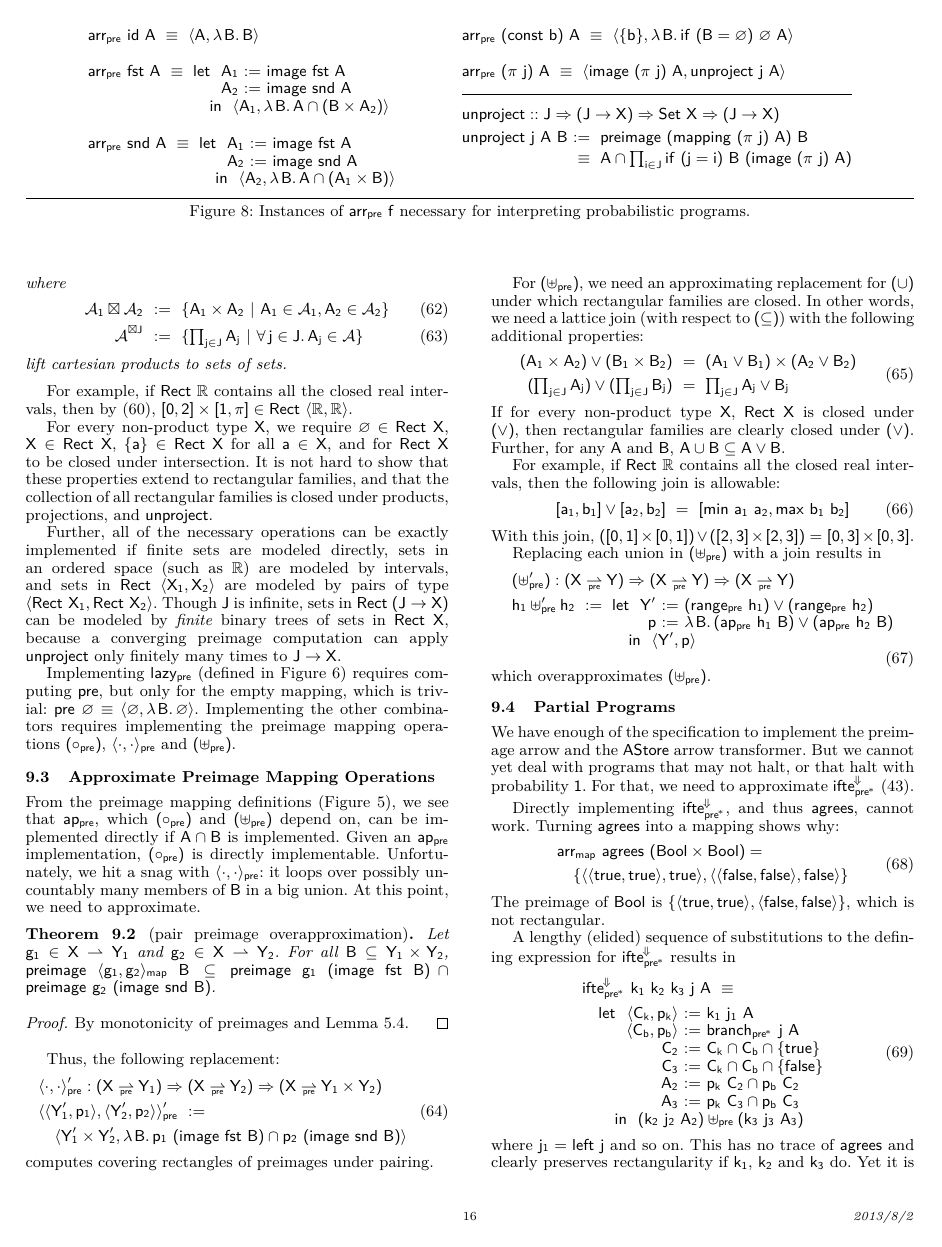
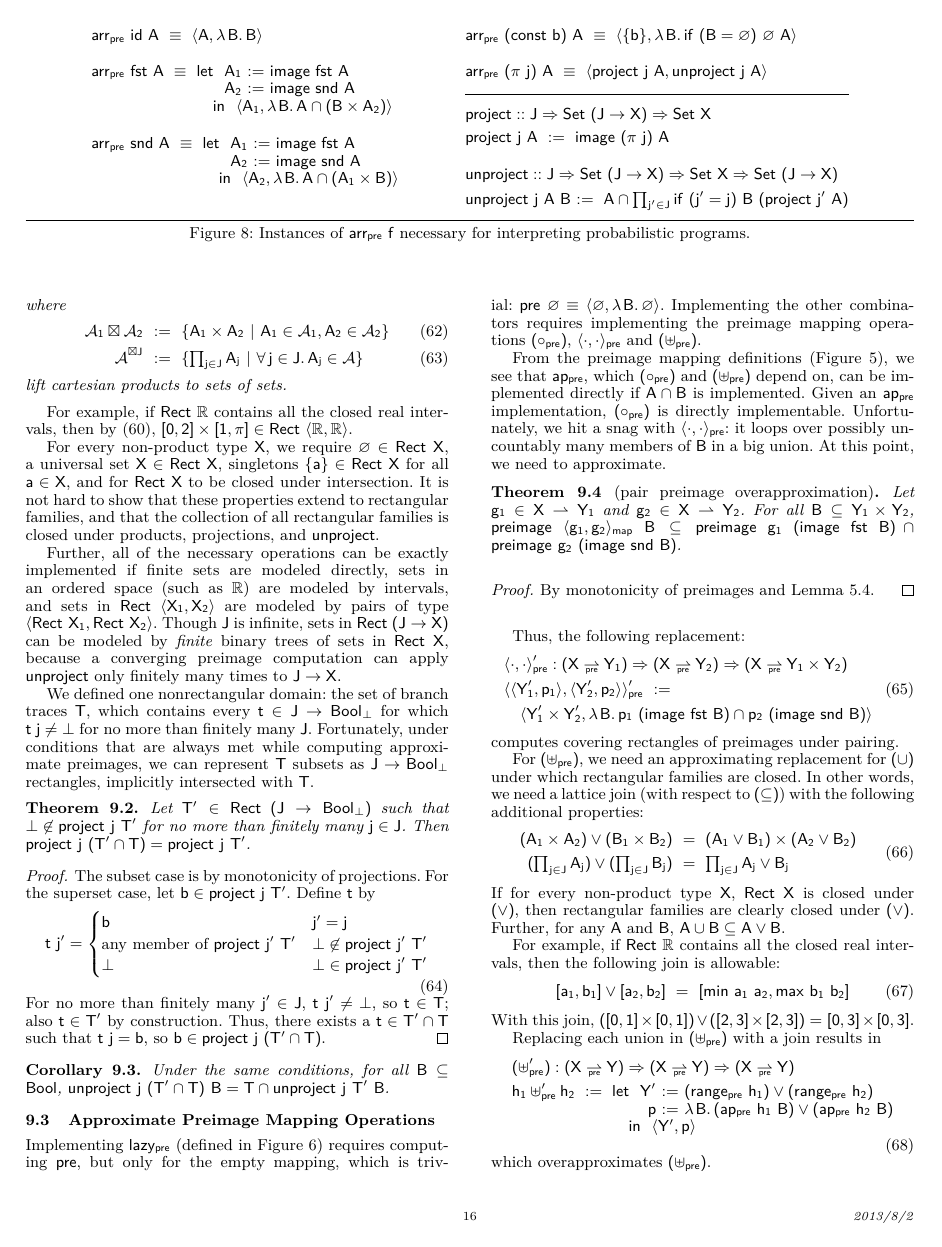
Before and after one commit to ntoronto/plt-stuff, a LaTeX paper (2014popl/toronto-2014popl-preimage.tex): page 16 of 17. Compiled offline with pdfLaTeX; a missing font is replaced by an installed copy or a similar font.

Commit message:
Daily check-in

```diff
--- a/2014popl/toronto-2014popl-preimage.tex
+++ b/2014popl/toronto-2014popl-preimage.tex
@@ -2268,16 +2277,22 @@ In particular, for any converging $g := \meaningofconv{\mathit{e}}\pmap$, preima
 \\[-6pt]
 	&\begin{aligned}[t]
 		%&\pi\pre : J \tto (J \to X) \preto X \\
-		&\arrpre~(\pi~j)~A \ \equiv \ \pair{image~(\pi~j)~A, unproject~j~A}
+		&\arrpre~(\pi~j)~A \ \equiv \ \pair{project~j~A, unproject~j~A}
 	\end{aligned} \\
 \\[-6pt]
 \hline
 \\[-6pt]
 	&\begin{aligned}[t]
-		&unproject :: J \tto (J \to X) \tto Set~X \tto (J \to X) \\
+		&project :: J \tto Set~(J \to X) \tto Set~X \\
+		&project~j~A \ := \ image~(\pi~j)~A
+	\end{aligned} \\
+\\[-6pt]
+	&\begin{aligned}[t]
+		&unproject :: J \tto Set~(J \to X) \tto Set~X \tto Set~(J \to X) \\
 		&unproject~j~A~B \lzfcsplit{
-			&\ :=\ preimage~(mapping~(\pi~j)~A)~B \\[2pt]
-			&\ \;\equiv\ A \i \prod_{i \in J} if~(j = i)~B~(image~(\pi~j)~A)
+			%&\ :=\ preimage~(mapping~(\pi~j)~A)~B \\[2pt]
+			%&\ \;\equiv\ A \i \prod_{i \in J} if~(j = i)~B~(project~j~A)
+			&\ :=\ A \i \prod_{j' \in J} if~(j' = j)~B~(project~j'~A)
 		}
 	\end{aligned}
 \end{aligned}
@@ -2342,16 +2348,43 @@ lift cartesian products to sets of sets.
 
 For example, if $Rect~\Re$ contains all the closed real intervals, then by~\eqref{eqn:standard-rect-finite-product-rule}, $[0,2] \times [1,\pi] \in Rect~\pair{\Re,\Re}$.
 
-For every non-product type $X$, we require $\emptyset \in Rect~X$, $X \in Rect~X$, $\set{a} \in Rect~X$ for all $a \in X$, and for $Rect~X$ to be closed under intersection.
+For every non-product type $X$, we require $\emptyset \in Rect~X$, a universal set $X \in Rect~X$, singletons $\set{a} \in Rect~X$ for all $a \in X$, and for $Rect~X$ to be closed under intersection.
 It is not hard to show that these properties extend to rectangular families, and that the collection of all rectangular families is closed under products, projections, and $unproject$.
 
 Further, all of the necessary operations can be exactly implemented if finite sets are modeled directly, sets in an ordered space (such as $\Re$) are modeled by intervals, and sets in $Rect~\pair{X_1,X_2}$ are modeled by pairs of type $\pair{Rect~X_1,Rect~X_2}$.
 Though $J$ is infinite, sets in $Rect~(J \to X)$ can be modeled by \emph{finite} binary trees of sets in $Rect~X$, because a converging preimage computation can apply $unproject$ only finitely many times to $J \to X$.
 
+We defined one nonrectangular domain: the set of branch traces $T$, which contains every $t \in J \to Bool_\bot$ for which $t~j \neq \bot$ for no more than finitely many $J$.
+Fortunately, under conditions that are always met while computing approximate preimages, we can represent $T$ subsets as $J \to Bool_\bot$ rectangles, implicitly intersected with $T$.
+
+\begin{theorem}
+Let $T' \in Rect~(J \to Bool_\bot)$ such that $\bot \notin project~j~T'$ for no more than finitely many $j \in J$.
+Then $project~j~(T' \i T) = project~j~T'$.
+\end{theorem}
+\begin{proof}
+The subset case is by monotonicity of projections.
+For the superset case, let $b \in project~j~T'$.
+Define $t$ by
+\begin{equation}
+	t~j' =
+	\begin{cases}
+		b & j' = j \\
+		\text{any member of } project~j'~T' & \bot \notin project~j'~T' \\
+		\bot & \bot \in project~j'~T'
+	\end{cases}
+\end{equation}
+For no more than finitely many $j' \in J$, $t~j' \neq \bot$, so $t \in T$; also $t \in T'$ by construction.
+Thus, there exists a $t \in T' \i T$ such that $t~j = b$, so $b \in project~j~(T' \i T)$.
+\end{proof}
+
+\begin{corollary}
+Under the same conditions, for all $B \subseteq Bool$, $unproject~j~(T' \i T)~B = T \i unproject~j~T'~B$.
+\end{corollary}
+
+\subsection{Approximate Preimage Mapping Operations}
+
 Implementing $\lazypre$ (defined in Figure~\ref{fig:preimage-arrow-defs}) requires computing $pre$, but only for the empty mapping, which is trivial: $pre~\emptyset \equiv \pair{\emptyset,\fun{B}\emptyset}$.
 Implementing the other combinators requires implementing the preimage mapping operations $(\circ\pre)$, $\pair{\cdot,\cdot}\pre$ and $(\uplus\pre)$.
-
-\subsection{Approximate Preimage Mapping Operations}
 
 From the preimage mapping definitions (Figure~\ref{fig:preimage-mapping-defs}), we see that $ap\pre$, which $(\circ\pre)$ and $(\uplus\pre)$ depend on, can be implemented directly if $A \i B$ is implemented.
 Given an $ap\pre$ implementation, $(\circ\pre)$ is directly implementable.
```
Also changed, not shown: 2014popl/code/haskell-impl/AppxArrow.hs, 2014popl/code/haskell-impl/BoolSet.hs (added), 2014popl/code/haskell-impl/Interval.hs, 2014popl/code/haskell-impl/MaybeSet.hs (added), 2014popl/code/haskell-impl/Pairable.hs (deleted), 2014popl/code/haskell-impl/PreArrow.hs, 2014popl/code/haskell-impl/PreMapping.hs, 2014popl/code/haskell-impl/Rect.hs, 2014popl/code/haskell-impl/Set.hs, 2014popl/code/haskell-impl/Tree.hs (deleted), 2014popl/code/haskell-impl/TreeSet.hs (added), 2014popl/code/haskell-impl/test.hs, 2014popl/toronto-2014popl-preimage.pdf, 2014popl/toronto-2014popl-preimage.tex (26 more changed lines), 1 other file.
